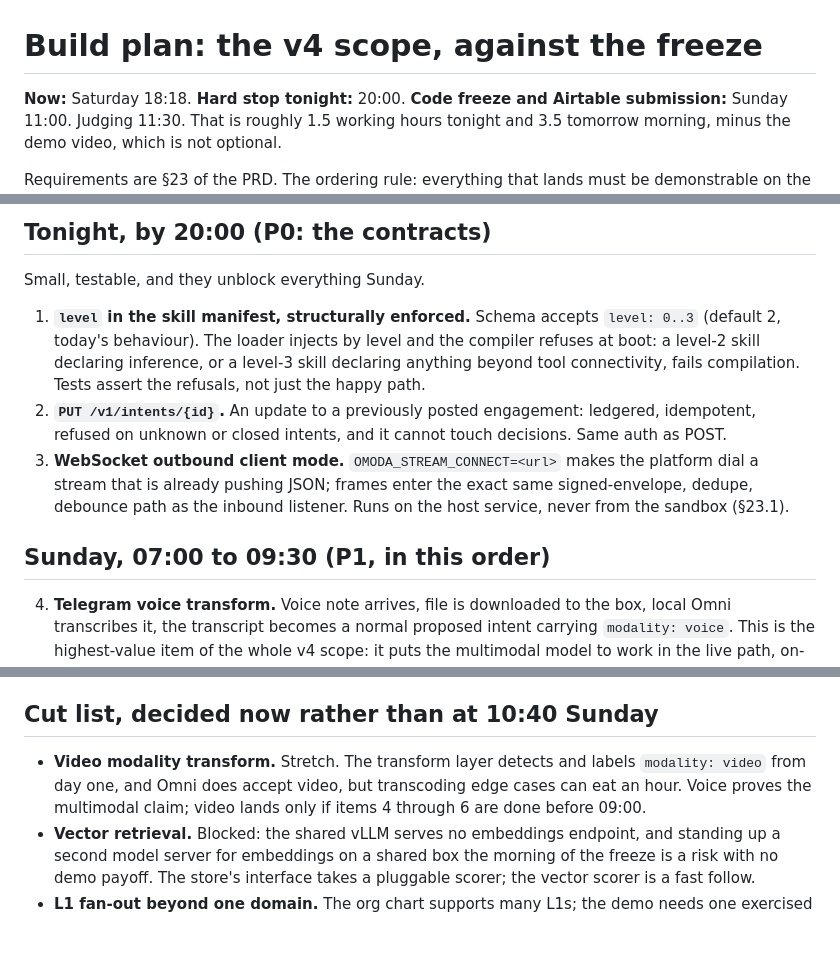
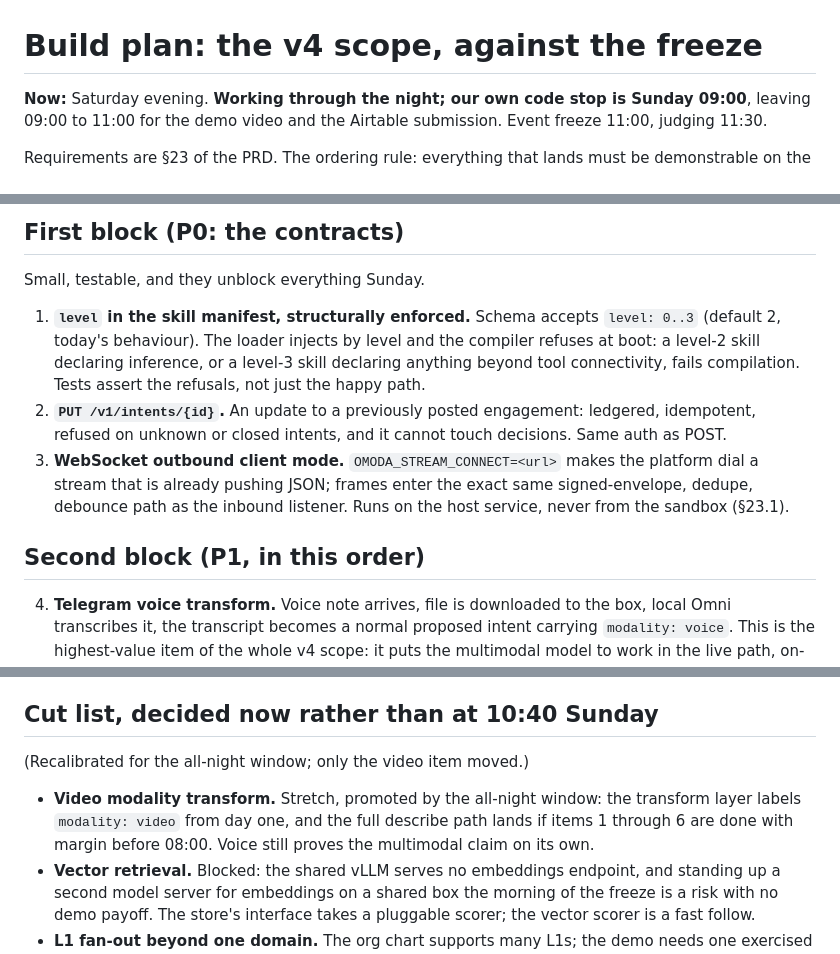
Before and after one commit to the8genc/nvidia-omoda, a Markdown page: prd/BUILD-PLAN-V4.md, 3 parts joined by grey strips. Rendered like a GitHub page; blank space fills up the shorter version.

Commit message:
Recalibrate the v4 plan: all-night window, code stop 09:00 Sunday
The 20:00 stop is lifted; we code through the night and stop at 09:00, leaving
two hours for the demo video and the Airtable submission. Video modality moves
from cut-list to conditional stretch.

```diff
--- a/prd/BUILD-PLAN-V4.md
+++ b/prd/BUILD-PLAN-V4.md
@@ -1,8 +1,8 @@
 # Build plan: the v4 scope, against the freeze
 
-**Now:** Saturday 18:18. **Hard stop tonight:** 20:00. **Code freeze and Airtable
-submission:** Sunday 11:00. Judging 11:30. That is roughly 1.5 working hours
-tonight and 3.5 tomorrow morning, minus the demo video, which is not optional.
+**Now:** Saturday evening. **Working through the night; our own code stop is
+Sunday 09:00**, leaving 09:00 to 11:00 for the demo video and the Airtable
+submission. Event freeze 11:00, judging 11:30.
 
 Requirements are §23 of the PRD. The ordering rule: everything that lands must be
 demonstrable on the box, and the demo video outranks any feature not yet started
@@ -10,5 +10,5 @@ by 09:30 Sunday.
 
-## Tonight, by 20:00 (P0: the contracts)
+## First block (P0: the contracts)
 
 Small, testable, and they unblock everything Sunday.
 
@@ -25,7 +25,7 @@ Small, testable, and they unblock everything Sunday.
    same signed-envelope, dedupe, debounce path as the inbound listener. Runs on
    the host service, never from the sandbox (§23.1).
 
-## Sunday, 07:00 to 09:30 (P1, in this order)
+## Second block (P1, in this order)
 
 4. **Telegram voice transform.** Voice note arrives, file is downloaded to the
    box, local Omni transcribes it, the transcript becomes a normal proposed
@@ -49,10 +49,12 @@ Small, testable, and they unblock everything Sunday.
 
 ## Cut list, decided now rather than at 10:40 Sunday
 
-- **Video modality transform.** Stretch. The transform layer detects and labels
-  `modality: video` from day one, and Omni does accept video, but transcoding
-  edge cases can eat an hour. Voice proves the multimodal claim; video lands
-  only if items 4 through 6 are done before 09:00.
+(Recalibrated for the all-night window; only the video item moved.)
+
+- **Video modality transform.** Stretch, promoted by the all-night window: the
+  transform layer labels `modality: video` from day one, and the full describe
+  path lands if items 1 through 6 are done with margin before 08:00. Voice still
+  proves the multimodal claim on its own.
 - **Vector retrieval.** Blocked: the shared vLLM serves no embeddings endpoint,
   and standing up a second model server for embeddings on a shared box the
   morning of the freeze is a risk with no demo payoff. The store's interface
```
Also changed, not shown: other parts of prd/BUILD-PLAN-V4.md (+2 -2 lines).
